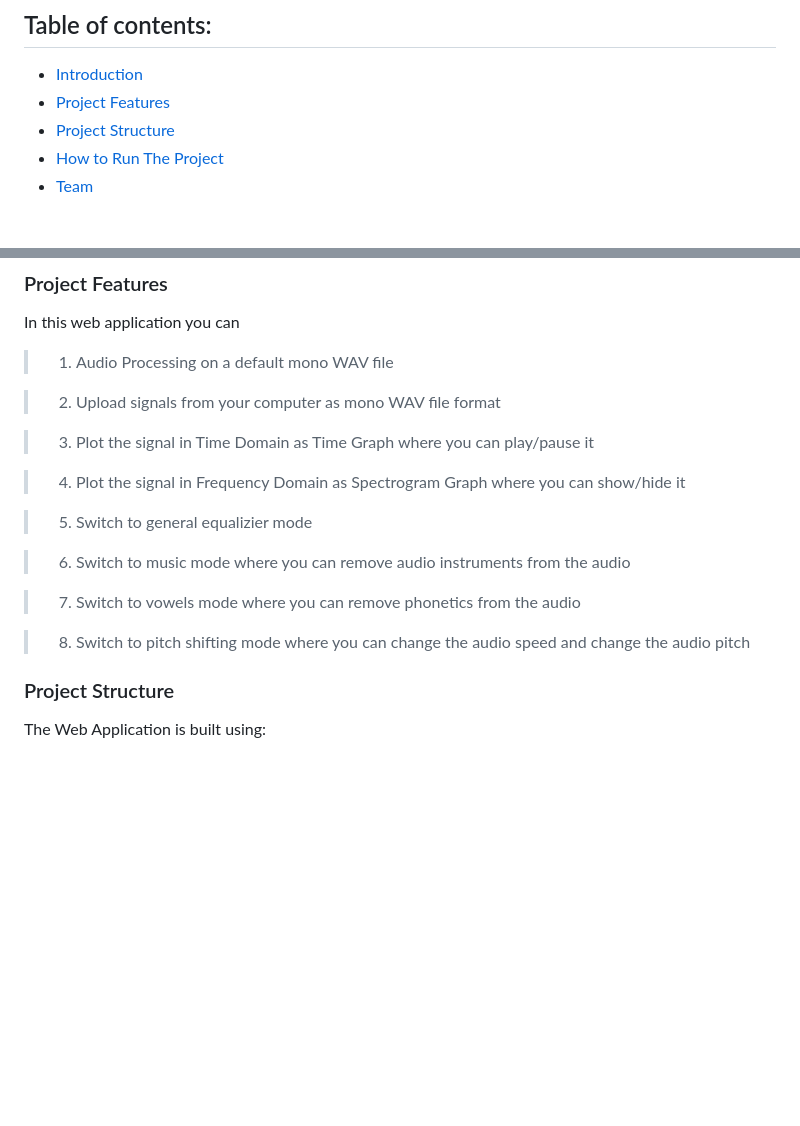
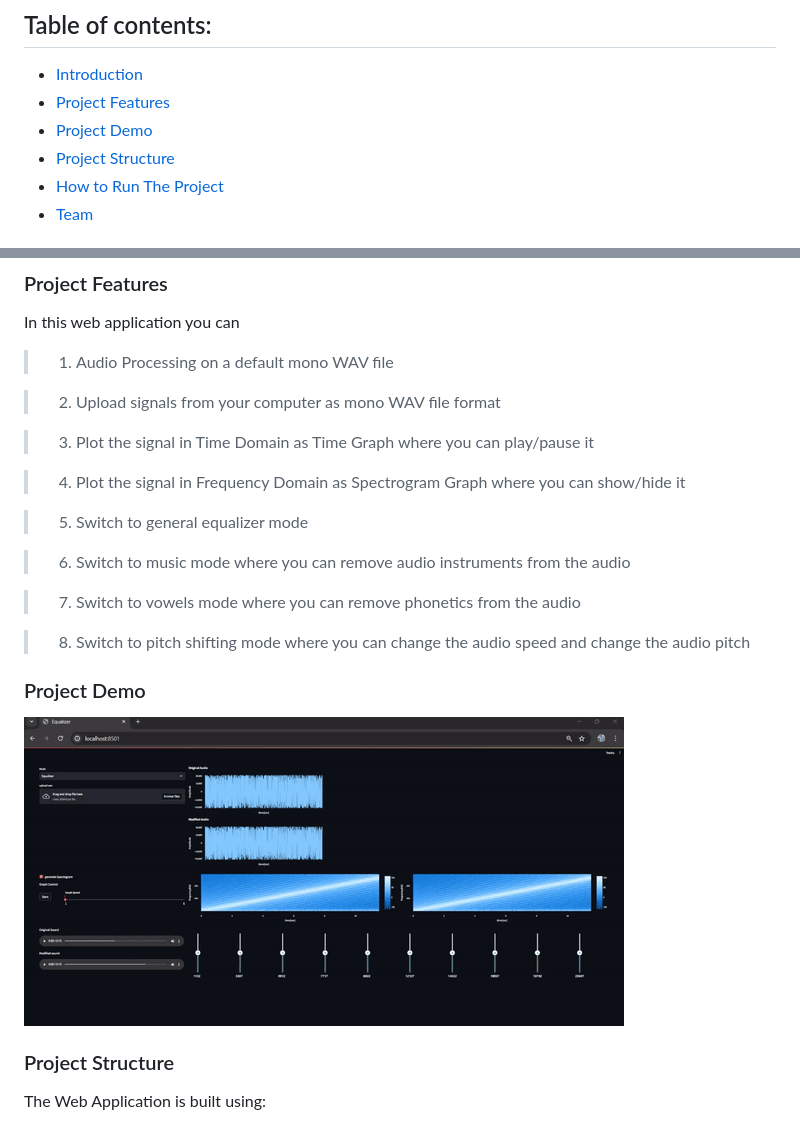
Before and after one commit to mahmoud1yaser/Equalizer-Studio, a Markdown page: README.md, 2 parts joined by grey strips. GitHub-like rendering; pictures changed too: Equalizer_Studio_Demo.gif (added); blank space fills up the shorter version.

Commit message:
Add Readme: Demo

```diff
--- a/README.md
+++ b/README.md
@@ -3,6 +3,7 @@
 ## Table of contents:
 - [Introduction](#introduction)
 - [Project Features](#project-features)
+- [Project Demo](#project-demo)
 - [Project Structure](#project-structure)
 - [How to Run The Project](#run-the-project)
 - [Team]()
@@ -26,7 +27,7 @@ In this web application you can
 
 > 4. Plot the signal in Frequency Domain as Spectrogram Graph where you can show/hide it
 
-> 5. Switch to general equalizier mode
+> 5. Switch to general equalizer mode
 
 > 6. Switch to music mode where you can remove audio instruments from the audio
 
@@ -34,6 +35,8 @@ In this web application you can
 
 > 8. Switch to pitch shifting mode where you can change the audio speed and change the audio pitch
 
+### Project Demo
+![Demo](Equalizer_Studio_Demo.gif)
 
 ### Project Structure
 The Web Application is built using:
```
Also changed, not shown: 5 other files.
